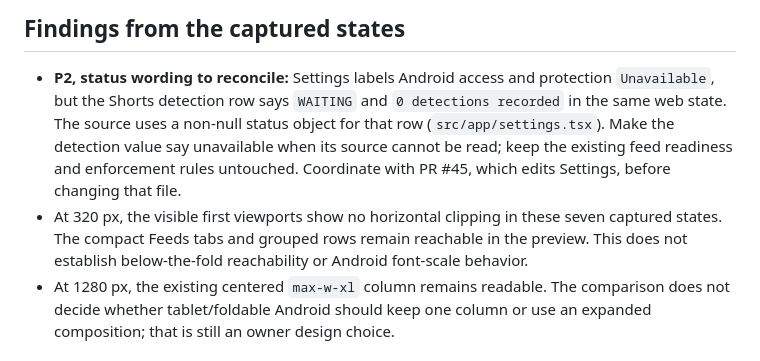
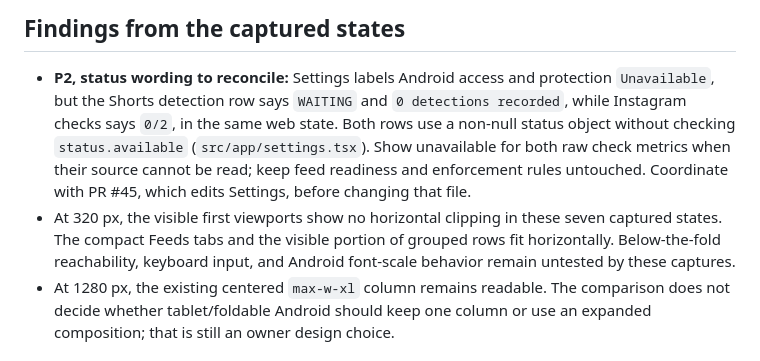
Before and after one commit to MaximilianMauroner/zen-mode, a Markdown page: docs/design-web-route-matrix.md, the part around the change. Rendered like a GitHub page.

Commit message:
docs: reconcile route evidence and status findings

```diff
--- a/docs/design-web-route-matrix.md
+++ b/docs/design-web-route-matrix.md
@@ -21,15 +21,16 @@ its internal scrolled content. These images cannot establish Android behavior.
 
 - **P2, status wording to reconcile:** Settings labels Android access and
   protection `Unavailable`, but the Shorts detection row says `WAITING` and
-  `0 detections recorded` in the same web state. The source uses a non-null
-  status object for that row (`src/app/settings.tsx`). Make the detection value
-  say unavailable when its source cannot be read; keep the existing feed
-  readiness and enforcement rules untouched. Coordinate with PR #45, which
-  edits Settings, before changing that file.
+  `0 detections recorded`, while Instagram checks says `0/2`, in the same web
+  state. Both rows use a non-null status object without checking
+  `status.available` (`src/app/settings.tsx`). Show unavailable for both raw
+  check metrics when their source cannot be read; keep feed readiness and
+  enforcement rules untouched. Coordinate with PR #45, which edits Settings,
+  before changing that file.
 - At 320 px, the visible first viewports show no horizontal clipping in these
-  seven captured states. The compact Feeds tabs and grouped rows remain
-  reachable in the preview. This does not establish below-the-fold reachability
-  or Android font-scale behavior.
+  seven captured states. The compact Feeds tabs and the visible portion of
+  grouped rows fit horizontally. Below-the-fold reachability, keyboard input,
+  and Android font-scale behavior remain untested by these captures.
 - At 1280 px, the existing centered `max-w-xl` column remains readable. The
   comparison does not decide whether tablet/foldable Android should keep one
   column or use an expanded composition; that is still an owner design choice.
```
Also changed, not shown: docs/design-audit.md (+7 -7 lines).
